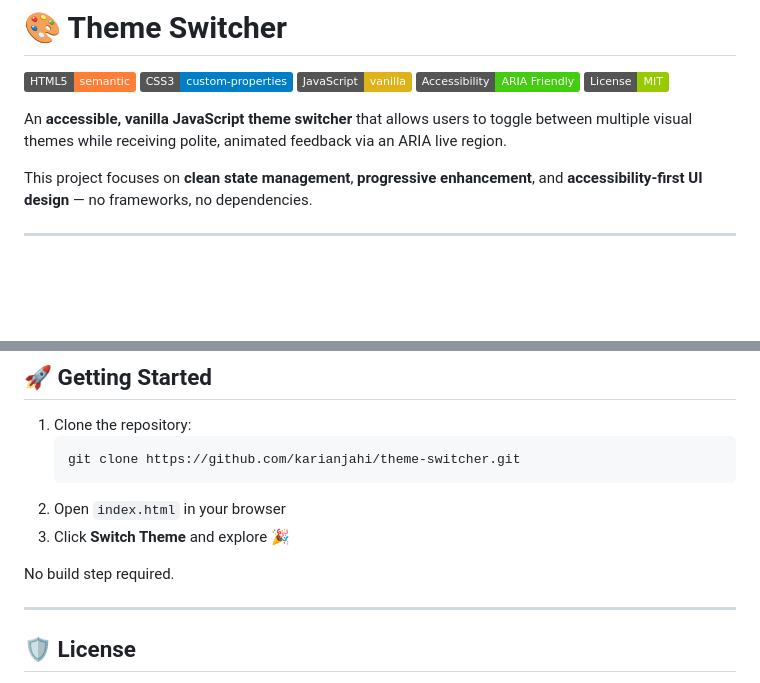
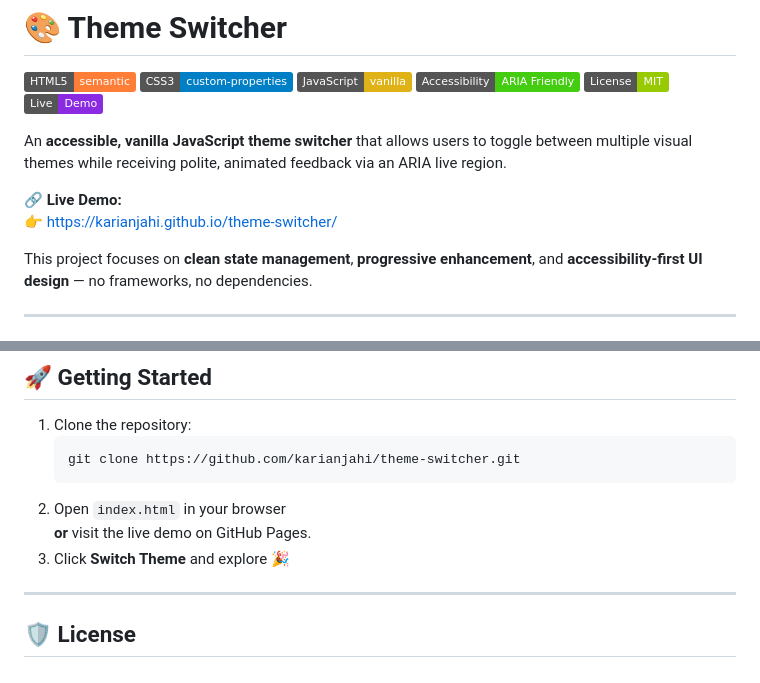
Before and after one commit to karianjahi/theme-switcher, a Markdown page: README.md, 2 parts joined by grey strips. GitHub-like rendering; badges without logos; blank space fills up the shorter version.

Commit message:
Update Documentation by adding a live demo

````diff
--- a/README.md
+++ b/README.md
@@ -5,8 +5,12 @@
 ![JavaScript](https://img.shields.io/badge/JavaScript-vanilla-yellow.svg)
 ![Accessibility](https://img.shields.io/badge/Accessibility-ARIA%20Friendly-brightgreen.svg)
 ![License](https://img.shields.io/badge/License-MIT-green.svg)
+![Live Demo](https://img.shields.io/badge/Live-Demo-blueviolet.svg)
 
 An **accessible, vanilla JavaScript theme switcher** that allows users to toggle between multiple visual themes while receiving polite, animated feedback via an ARIA live region.
+
+🔗 **Live Demo:**
+👉 https://karianjahi.github.io/theme-switcher/
 
 This project focuses on **clean state management**, **progressive enhancement**, and **accessibility-first UI design** — no frameworks, no dependencies.
 
@@ -88,9 +92,8 @@ This ensures:
    git clone https://github.com/karianjahi/theme-switcher.git
    ```
 2. Open `index.html` in your browser
+   **or** visit the live demo on GitHub Pages.
 3. Click **Switch Theme** and explore 🎉
-
-No build step required.
 
 ---
 
````
